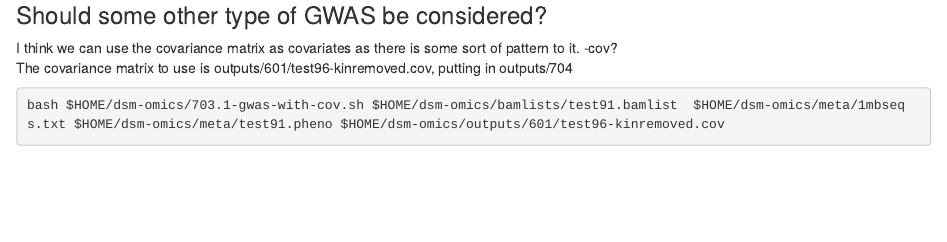
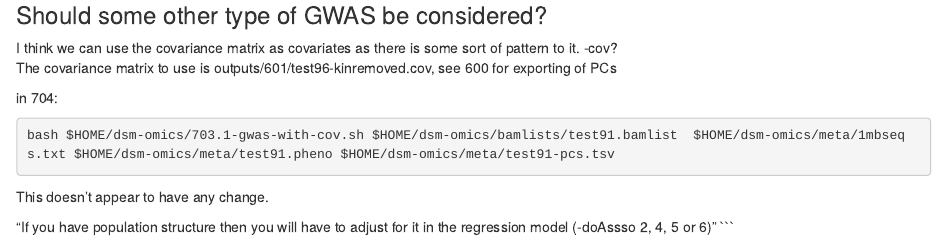
Before and after one commit to MacCampbell/dsm-omics, an R Markdown document (703-gwas-redo.Rmd): the page in a window 1100 px wide, from 2600 px down. Rendered offline with R 4.5, knitr and Pandoc, with nearby package versions; some code elsewhere in the file could not run offline.

Commit message:
setting up a variety of doAsso

````diff
--- a/703-gwas-redo.Rmd
+++ b/703-gwas-redo.Rmd
@@ -111,8 +111,14 @@ df
 ### Should some other type of GWAS be considered?
 
 I think we can use the covariance matrix as covariates as there is some sort of pattern to it. -cov?
-The covariance matrix to use is outputs/601/test96-kinremoved.cov, putting in outputs/704
+The covariance matrix to use is outputs/601/test96-kinremoved.cov, see 600 for exporting of PCs
 
+in 704:
 ```{sh, eval=FALSE}
-bash $HOME/dsm-omics/703.1-gwas-with-cov.sh $HOME/dsm-omics/bamlists/test91.bamlist  $HOME/dsm-omics/meta/1mbseqs.txt $HOME/dsm-omics/meta/test91.pheno $HOME/dsm-omics/outputs/601/test96-kinremoved.cov
+bash $HOME/dsm-omics/703.1-gwas-with-cov.sh $HOME/dsm-omics/bamlists/test91.bamlist  $HOME/dsm-omics/meta/1mbseqs.txt $HOME/dsm-omics/meta/test91.pheno $HOME/dsm-omics/meta/test91-pcs.tsv
 ```
+
+This doesn't appear to have any change.
+
+"If you have population structure then you will have to adjust for it in the regression model (-doAssso 2, 4, 5 or 6)"
+```
--- /dev/null
+++ b/meta/NW.txt
@@ -0,0 +1 @@
+NW_025814038.1
````
Also changed, not shown: 1 other file.
